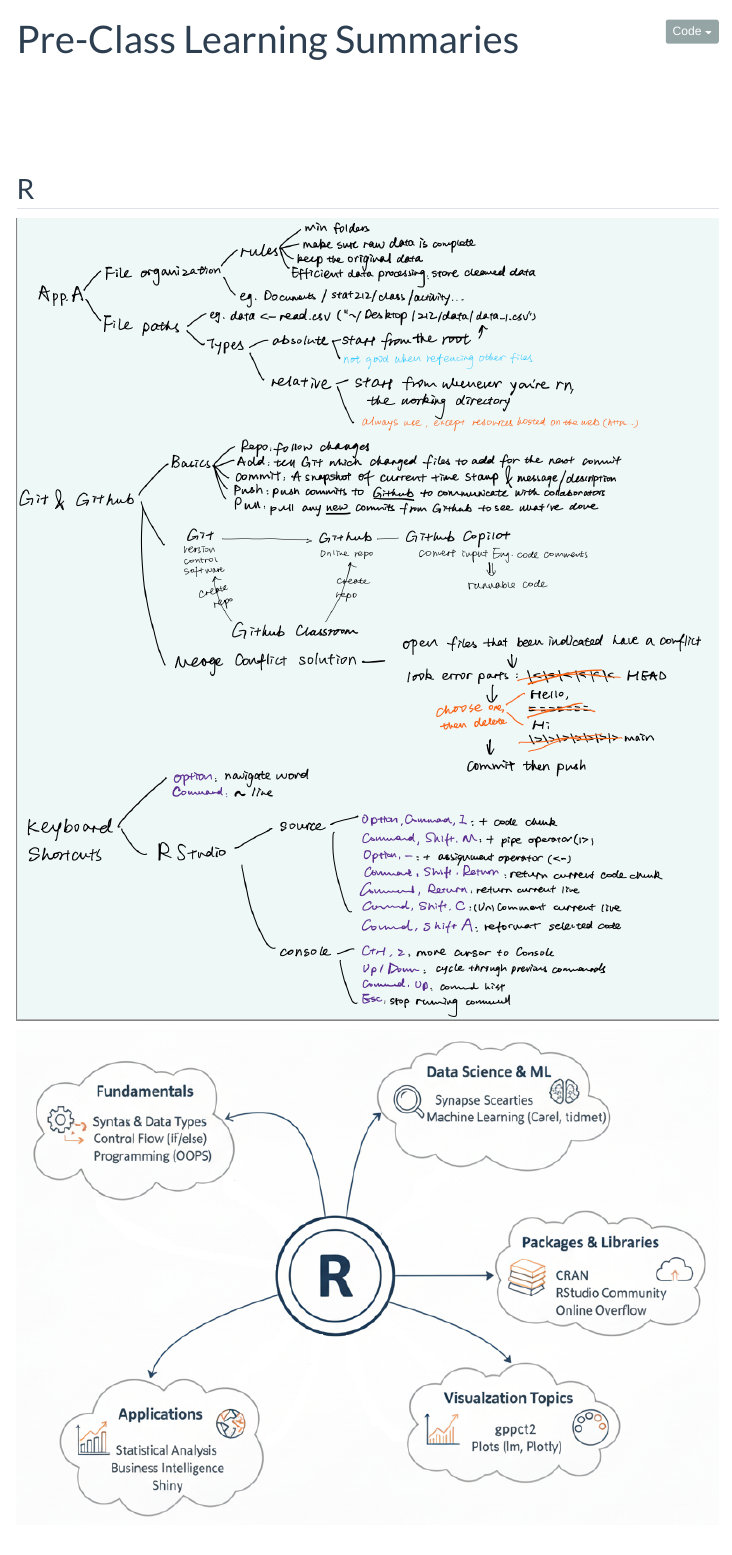
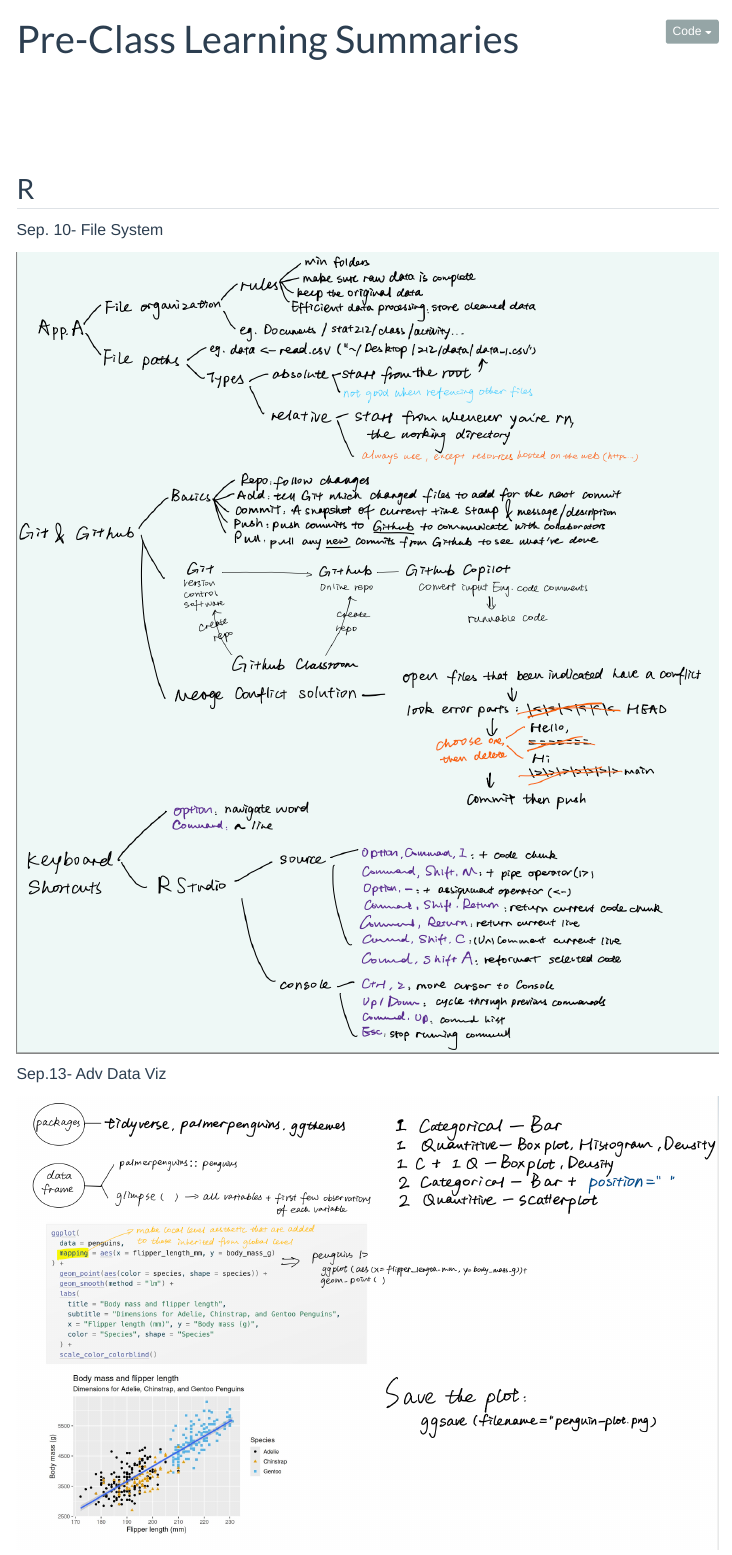
Before and after one commit to mac-ds212-f26/ds212-portfolio-doreen-li4, a Quarto document (pcl/pcl.qmd): the page in a window 1100 px wide, from its top. Rendered offline with R 4.5, knitr and Pandoc in place of Quarto, with nearby package versions; menus at the side of the page are left out.

Commit message:
PCL 2 finished

```diff
--- a/pcl/pcl.qmd
+++ b/pcl/pcl.qmd
@@ -3,9 +3,13 @@ title: "Pre-Class Learning Summaries"
 ---
 
 ## R
+
+Sep. 10- File System
+
 ![](Mindmap-pcl-1.png)
 
+Sep.13- Adv Data Viz
 
-![](0808-r.png)
+![](Mindmap-pcl-2.png)
 
 ## Quarto
```
Also changed, not shown: pcl/Mindmap-pcl-2.png (added).
